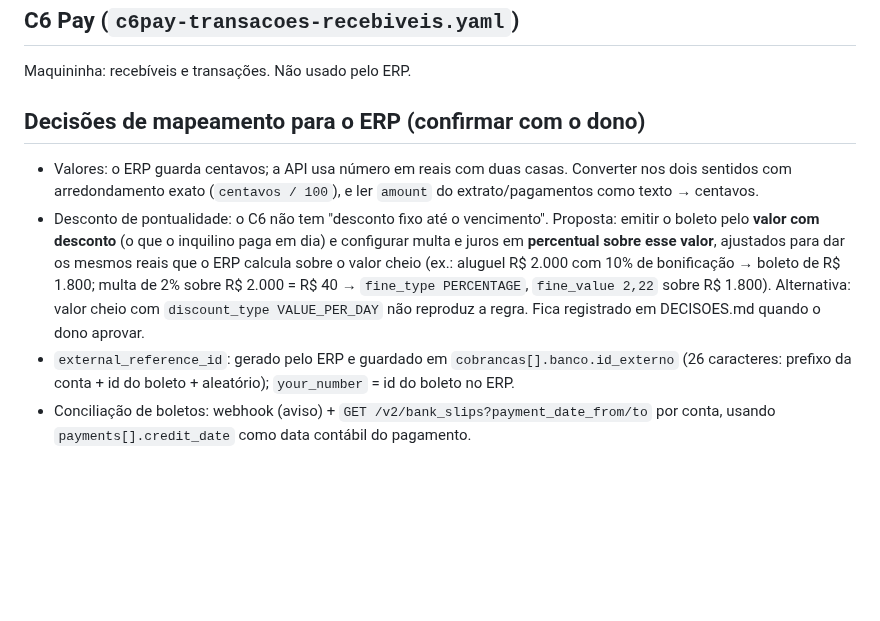
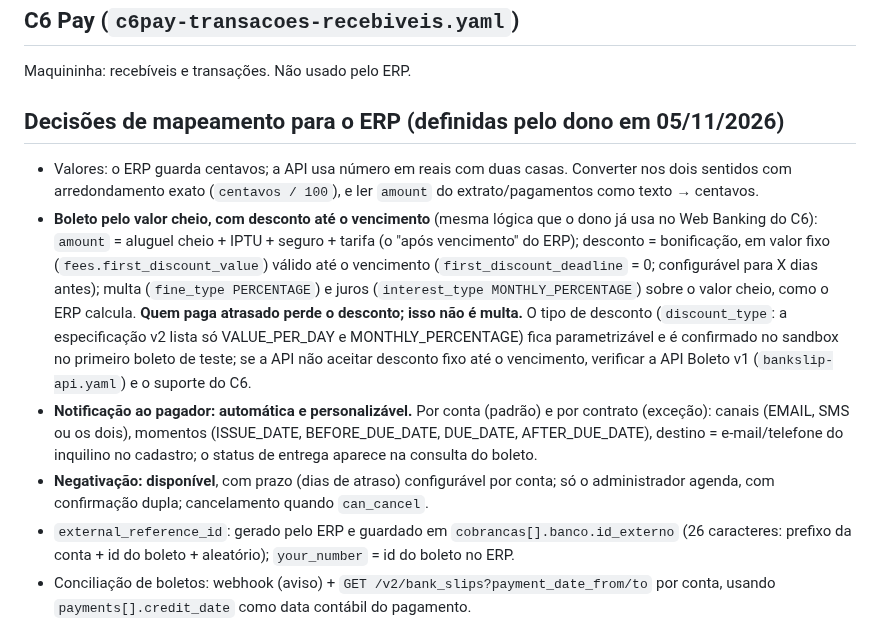
Before and after one commit to juliocpfh/erp-boletos, a Markdown page: documentacao/C6_CAMPOS_CONFIRMADOS.md, the part around the change. Rendered like a GitHub page; blank space fills up the shorter version.

Commit message:
Documentação: decisões do dono sobre boleto no C6 (valor cheio com desconto até o vencimento, notificação automática, negativação)
Co-Authored-By: Claude Fable 5.1 <noreply@anthropic.com>
Claude-Session: https://claude.ai/code/session_015SHXX8mctE2HxwjgLMuTFT

```diff
--- a/documentacao/C6_CAMPOS_CONFIRMADOS.md
+++ b/documentacao/C6_CAMPOS_CONFIRMADOS.md
@@ -49,9 +49,11 @@ A API **não paga**: ela valida e envia lotes para aprovação de alguém autori
 ## C6 Pay (`c6pay-transacoes-recebiveis.yaml`)
 Maquininha: recebíveis e transações. Não usado pelo ERP.
 
-## Decisões de mapeamento para o ERP (confirmar com o dono)
+## Decisões de mapeamento para o ERP (definidas pelo dono em 05/11/2026)
 - Valores: o ERP guarda centavos; a API usa número em reais com duas casas. Converter nos dois sentidos com arredondamento exato (`centavos / 100`), e ler `amount` do extrato/pagamentos como texto → centavos.
-- Desconto de pontualidade: o C6 não tem "desconto fixo até o vencimento". Proposta: emitir o boleto pelo **valor com desconto** (o que o inquilino paga em dia) e configurar multa e juros em **percentual sobre esse valor**, ajustados para dar os mesmos reais que o ERP calcula sobre o valor cheio (ex.: aluguel R$ 2.000 com 10% de bonificação → boleto de R$ 1.800; multa de 2% sobre R$ 2.000 = R$ 40 → `fine_type PERCENTAGE`, `fine_value 2,22` sobre R$ 1.800). Alternativa: valor cheio com `discount_type VALUE_PER_DAY` não reproduz a regra. Fica registrado em DECISOES.md quando o dono aprovar.
+- **Boleto pelo valor cheio, com desconto até o vencimento** (mesma lógica que o dono já usa no Web Banking do C6): `amount` = aluguel cheio + IPTU + seguro + tarifa (o "após vencimento" do ERP); desconto = bonificação, em valor fixo (`fees.first_discount_value`) válido até o vencimento (`first_discount_deadline` = 0; configurável para X dias antes); multa (`fine_type PERCENTAGE`) e juros (`interest_type MONTHLY_PERCENTAGE`) sobre o valor cheio, como o ERP calcula. **Quem paga atrasado perde o desconto; isso não é multa.** O tipo de desconto (`discount_type`: a especificação v2 lista só VALUE_PER_DAY e MONTHLY_PERCENTAGE) fica parametrizável e é confirmado no sandbox no primeiro boleto de teste; se a API não aceitar desconto fixo até o vencimento, verificar a API Boleto v1 (`bankslip-api.yaml`) e o suporte do C6.
+- **Notificação ao pagador: automática e personalizável.** Por conta (padrão) e por contrato (exceção): canais (EMAIL, SMS ou os dois), momentos (ISSUE_DATE, BEFORE_DUE_DATE, DUE_DATE, AFTER_DUE_DATE), destino = e-mail/telefone do inquilino no cadastro; o status de entrega aparece na consulta do boleto.
+- **Negativação: disponível**, com prazo (dias de atraso) configurável por conta; só o administrador agenda, com confirmação dupla; cancelamento quando `can_cancel`.
 - `external_reference_id`: gerado pelo ERP e guardado em `cobrancas[].banco.id_externo` (26 caracteres: prefixo da conta + id do boleto + aleatório); `your_number` = id do boleto no ERP.
 - Conciliação de boletos: webhook (aviso) + `GET /v2/bank_slips?payment_date_from/to` por conta, usando `payments[].credit_date` como data contábil do pagamento.
 - Conciliação do extrato: chave `reference`; nunca importar o mesmo `reference` duas vezes.
```
